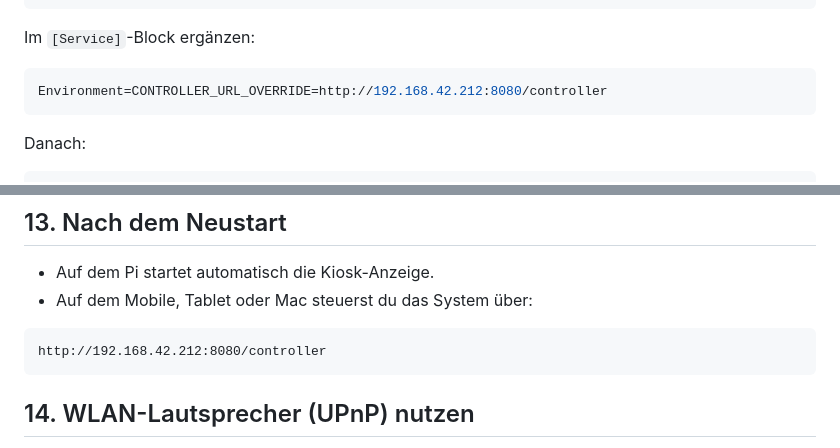
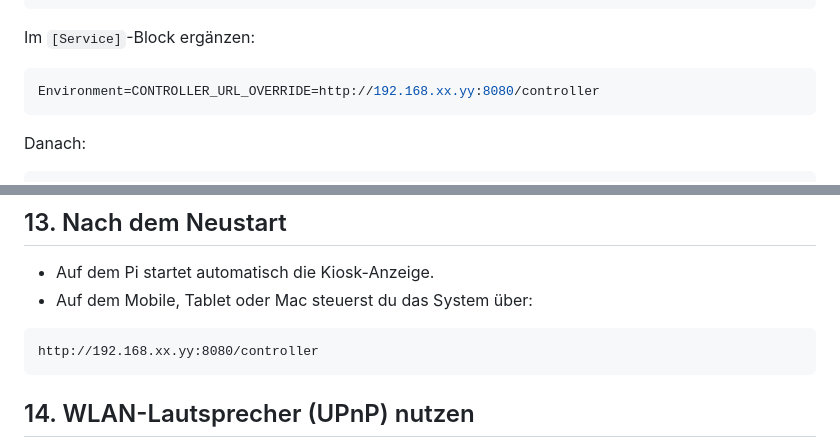
Before and after one commit to TBR-BRD/onradio-cover-bridge, a Markdown page: INSTALLATION_DE.md, 2 parts joined by grey strips. GitHub-like rendering.

````diff
--- a/INSTALLATION_DE.md
+++ b/INSTALLATION_DE.md
@@ -94,7 +94,7 @@ sudo nano /etc/systemd/system/onradio-cover.service
 Im `[Service]`-Block ergänzen:
 
 ```ini
-Environment=CONTROLLER_URL_OVERRIDE=http://192.168.42.212:8080/controller
+Environment=CONTROLLER_URL_OVERRIDE=http://192.168.xx.yy:8080/controller
 ```
 
 Danach:
@@ -158,7 +158,7 @@ sudo reboot
 - Auf dem Mobile, Tablet oder Mac steuerst du das System über:
 
 ```text
-http://192.168.42.212:8080/controller
+http://192.168.xx.yy:8080/controller
 ```
 
 ## 14. WLAN-Lautsprecher (UPnP) nutzen
````
Also changed, not shown: other parts of INSTALLATION_DE.md (+4 -4 lines).
